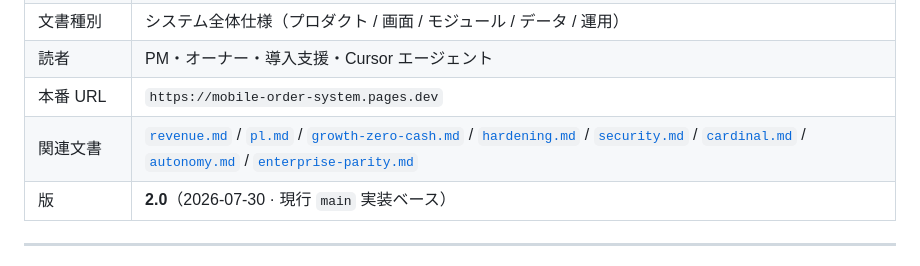
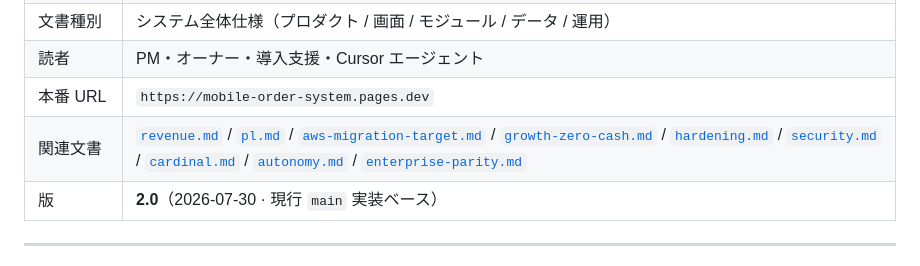
Before and after one commit to Elion-dev99/Mobile-Order-System, a Markdown page: docs/specification.md, the part around the change. Drawn GitHub-style.

Commit message:
docs: link aws-migration-target in specification
Co-authored-by: Elion-dev99 <Elion-dev99@users.noreply.github.com>

```diff
--- a/docs/specification.md
+++ b/docs/specification.md
@@ -7,7 +7,7 @@
 | 文書種別 | システム全体仕様（プロダクト / 画面 / モジュール / データ / 運用） |
 | 読者 | PM・オーナー・導入支援・Cursor エージェント |
 | 本番 URL | `https://mobile-order-system.pages.dev` |
-| 関連文書 | [`revenue.md`](./revenue.md) / [`pl.md`](./pl.md) / [`growth-zero-cash.md`](./growth-zero-cash.md) / [`hardening.md`](./hardening.md) / [`security.md`](./security.md) / [`cardinal.md`](./cardinal.md) / [`autonomy.md`](./autonomy.md) / [`enterprise-parity.md`](./enterprise-parity.md) |
+| 関連文書 | [`revenue.md`](./revenue.md) / [`pl.md`](./pl.md) / [`aws-migration-target.md`](./aws-migration-target.md) / [`growth-zero-cash.md`](./growth-zero-cash.md) / [`hardening.md`](./hardening.md) / [`security.md`](./security.md) / [`cardinal.md`](./cardinal.md) / [`autonomy.md`](./autonomy.md) / [`enterprise-parity.md`](./enterprise-parity.md) |
 | 版 | **2.0**（2026-07-30 · 現行 `main` 実装ベース） |
 
 ---
```
